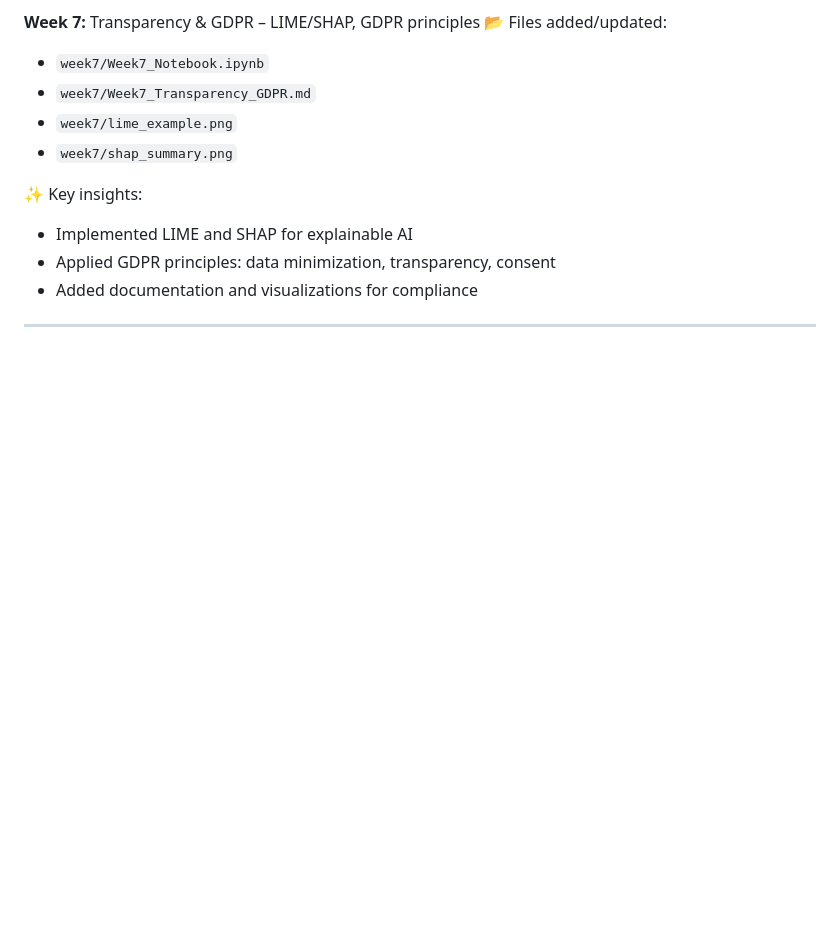
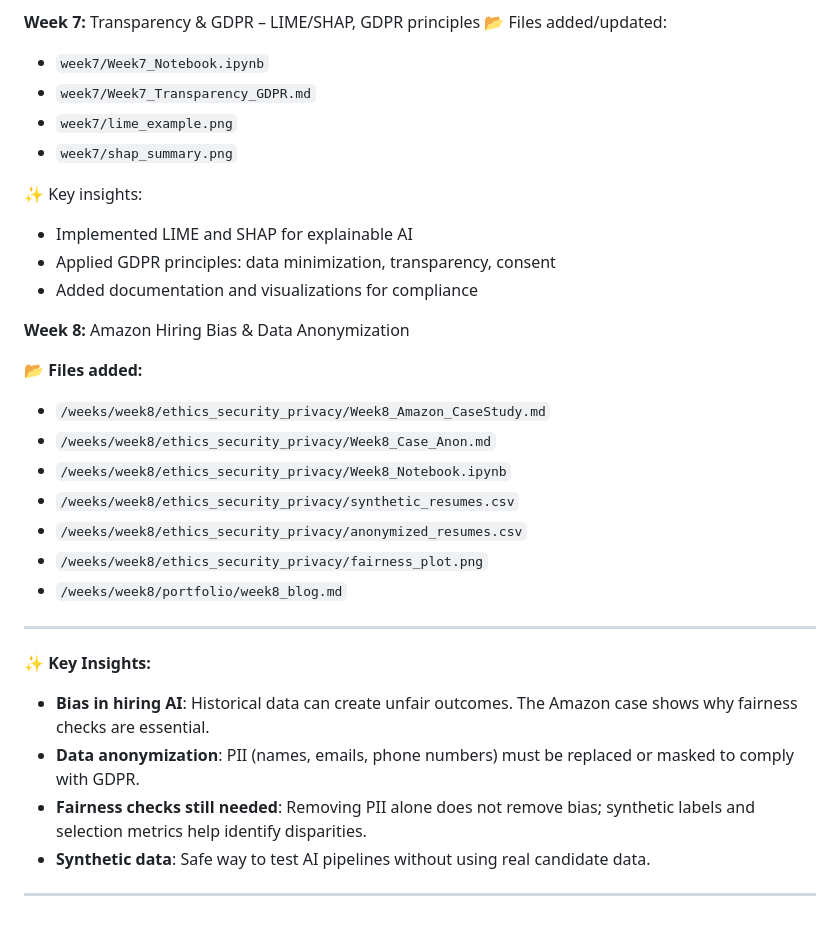
Before and after one commit to Venema13/Responsible-AI-Journey, a Markdown page: README.md, the part around the change. Rendered like a GitHub page; blank space fills up the shorter version.

```diff
--- a/README.md
+++ b/README.md
@@ -113,4 +113,23 @@ Here I track my progress: certificates, notes, code, and projects.
 - Applied GDPR principles: data minimization, transparency, consent
 - Added documentation and visualizations for compliance
 
+**Week 8:** Amazon Hiring Bias & Data Anonymization
+
+📂 **Files added:**
+- `/weeks/week8/ethics_security_privacy/Week8_Amazon_CaseStudy.md`
+- `/weeks/week8/ethics_security_privacy/Week8_Case_Anon.md`
+- `/weeks/week8/ethics_security_privacy/Week8_Notebook.ipynb`
+- `/weeks/week8/ethics_security_privacy/synthetic_resumes.csv`
+- `/weeks/week8/ethics_security_privacy/anonymized_resumes.csv`
+- `/weeks/week8/ethics_security_privacy/fairness_plot.png`
+- `/weeks/week8/portfolio/week8_blog.md`
+
 ---
+
+✨ **Key Insights:**
+- **Bias in hiring AI**: Historical data can create unfair outcomes. The Amazon case shows why fairness checks are essential.
+- **Data anonymization**: PII (names, emails, phone numbers) must be replaced or masked to comply with GDPR.
+- **Fairness checks still needed**: Removing PII alone does not remove bias; synthetic labels and selection metrics help identify disparities.
+- **Synthetic data**: Safe way to test AI pipelines without using real candidate data.
+
+---
```
